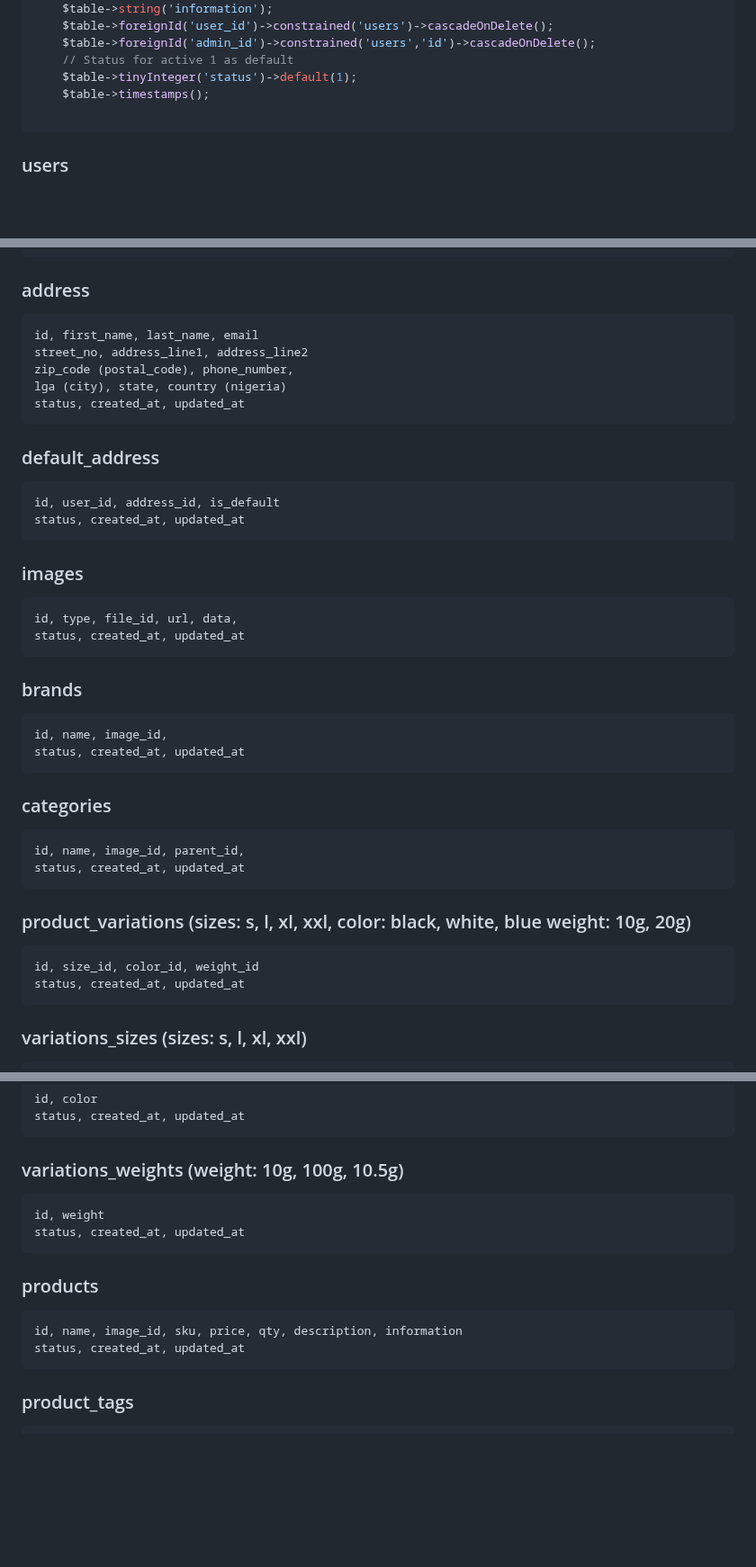
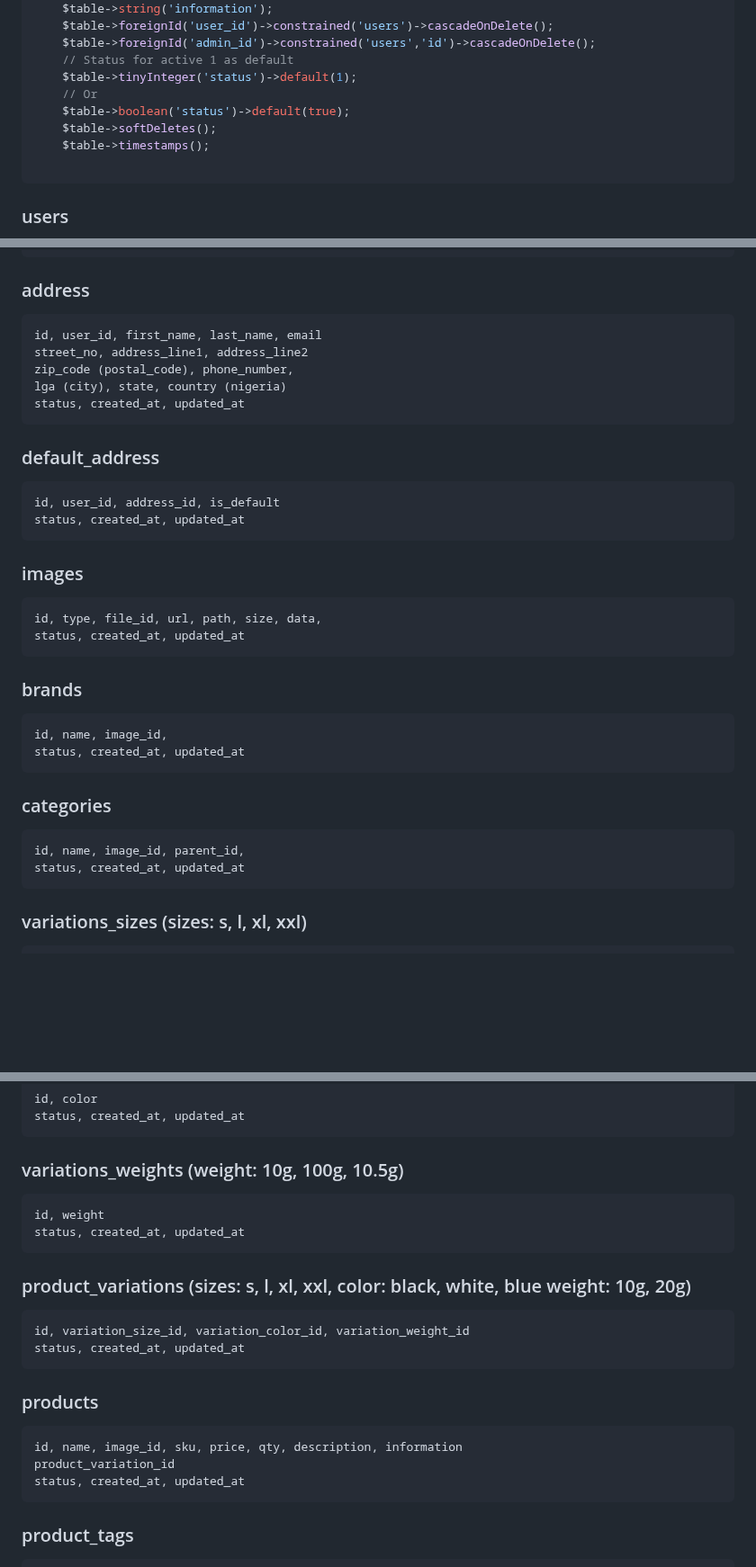
Before and after one commit to abdulsalamamtech/cloudstore, a Markdown page: ecommerce.md, 3 parts joined by grey strips. Shown at 90% size. GitHub-like rendering; blank space fills up the shorter version.

````diff
--- a/ecommerce.md
+++ b/ecommerce.md
@@ -22,6 +22,9 @@
     $table->foreignId('admin_id')->constrained('users','id')->cascadeOnDelete();
     // Status for active 1 as default
     $table->tinyInteger('status')->default(1);
+    // Or
+    $table->boolean('status')->default(true);
+    $table->softDeletes();
     $table->timestamps();
 
 ```
@@ -34,7 +37,7 @@
     status, created_at, updated_at
 
 ### address
-    id, first_name, last_name, email
+    id, user_id, first_name, last_name, email
     street_no, address_line1, address_line2
     zip_code (postal_code), phone_number,
     lga (city), state, country (nigeria)
@@ -45,7 +48,7 @@
     status, created_at, updated_at
 
 ### images
-    id, type, file_id, url, data,
+    id, type, file_id, url, path, size, data,
     status, created_at, updated_at
 
 ### brands
@@ -54,10 +57,6 @@
 
 ### categories
     id, name, image_id, parent_id,
-    status, created_at, updated_at
-
-### product_variations (sizes: s, l, xl, xxl, color: black, white, blue weight: 10g, 20g)
-    id, size_id, color_id, weight_id
     status, created_at, updated_at
 
 ### variations_sizes (sizes: s, l, xl, xxl)
@@ -72,8 +71,13 @@
     id, weight
     status, created_at, updated_at
 
+### product_variations (sizes: s, l, xl, xxl, color: black, white, blue weight: 10g, 20g)
+    id, variation_size_id, variation_color_id, variation_weight_id
+    status, created_at, updated_at
+
 ### products
     id, name, image_id, sku, price, qty, description, information
+    product_variation_id
     status, created_at, updated_at
 
 ### product_tags
````
